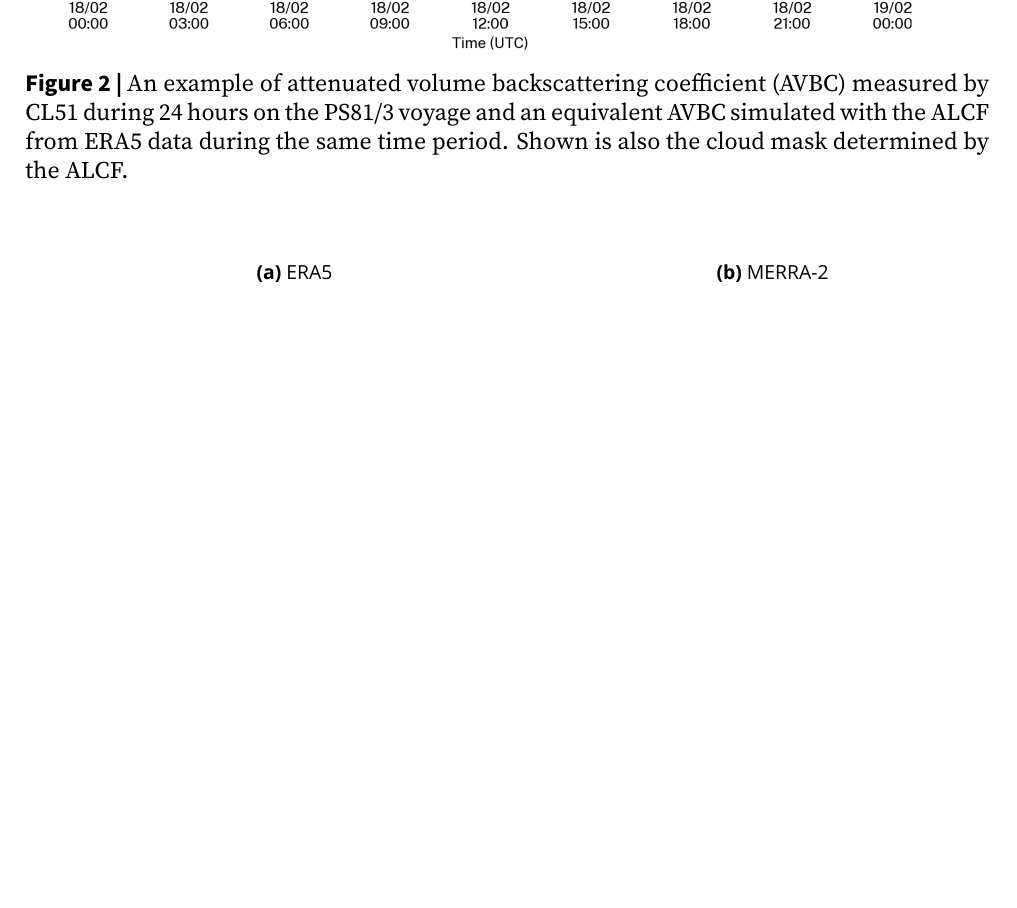
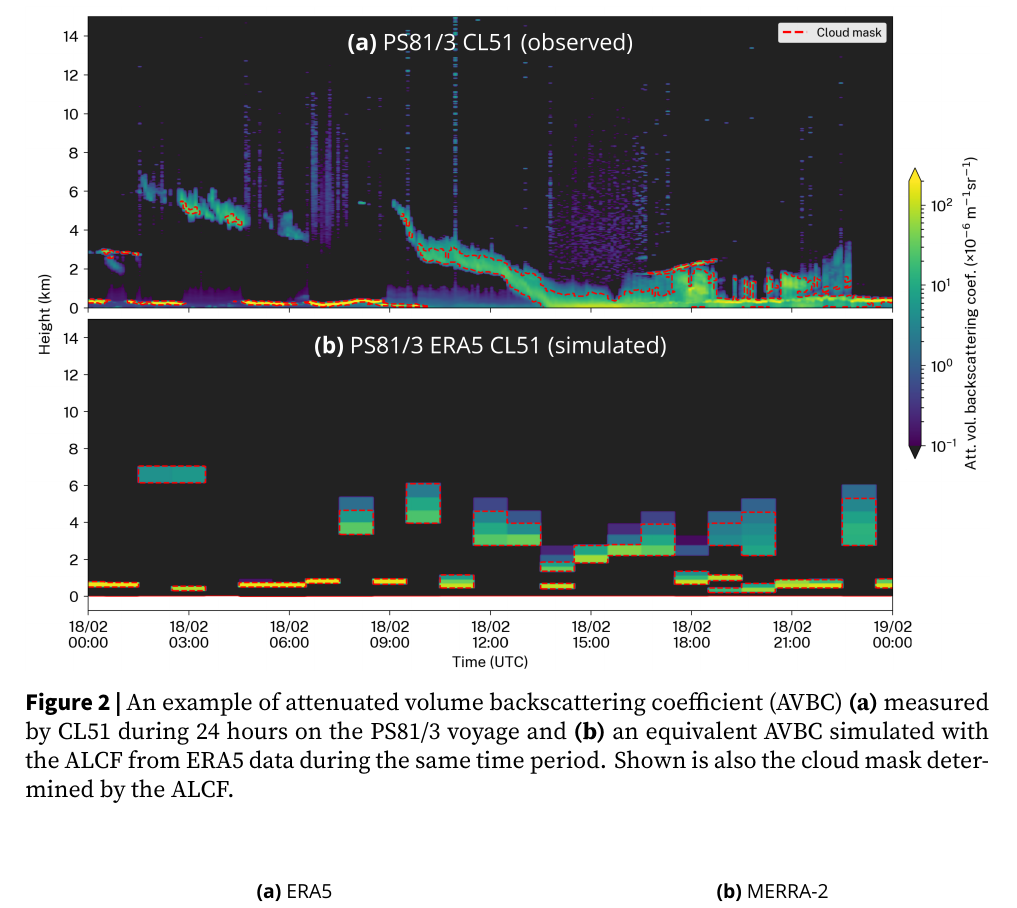
Before and after one commit to peterkuma/icon-so-2024-paper, a LaTeX document (manuscript.tex): part of page 6 of 17, cut so that both start at the same text, the shorter picture padded with empty space. Compiled offline with XeLaTeX.

Commit message:
Improve example figure

```diff
--- a/manuscript.tex
+++ b/manuscript.tex
@@ -301,10 +301,10 @@ Macquarie Island station (© Jeﬀ Aquilina, Bureau of Meteorology).
 \centering
 \includegraphics[width=\textwidth]{img/example.png}
 \caption{
-An example of attenuated volume backscattering coefficient (AVBC) measured by
-CL51 during 24 hours on the PS81/3 voyage and an equivalent AVBC simulated with
-the ALCF from ERA5 data during the same time period. Shown is also the cloud
-mask determined by the ALCF.
+An example of attenuated volume backscattering coefficient (AVBC) \textbf{(a)}
+measured by CL51 during 24 hours on the PS81/3 voyage and \textbf{(b)} an
+equivalent AVBC simulated with the ALCF from ERA5 data during the same time
+period. Shown is also the cloud mask determined by the ALCF.
 }
 \label{fig:example}
 \end{figure}
```
Also changed, not shown: img/example.png, 1 other file.
